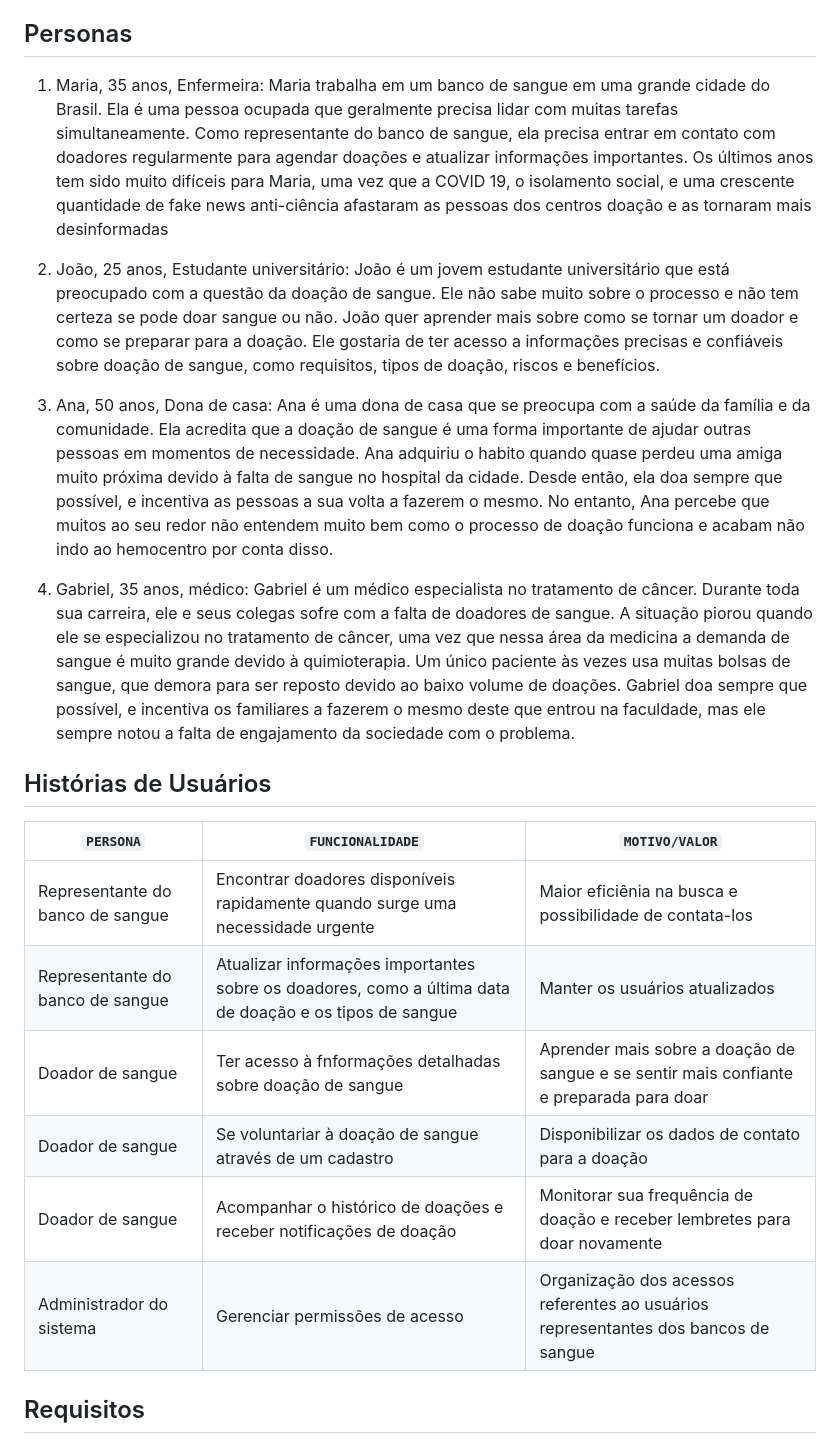
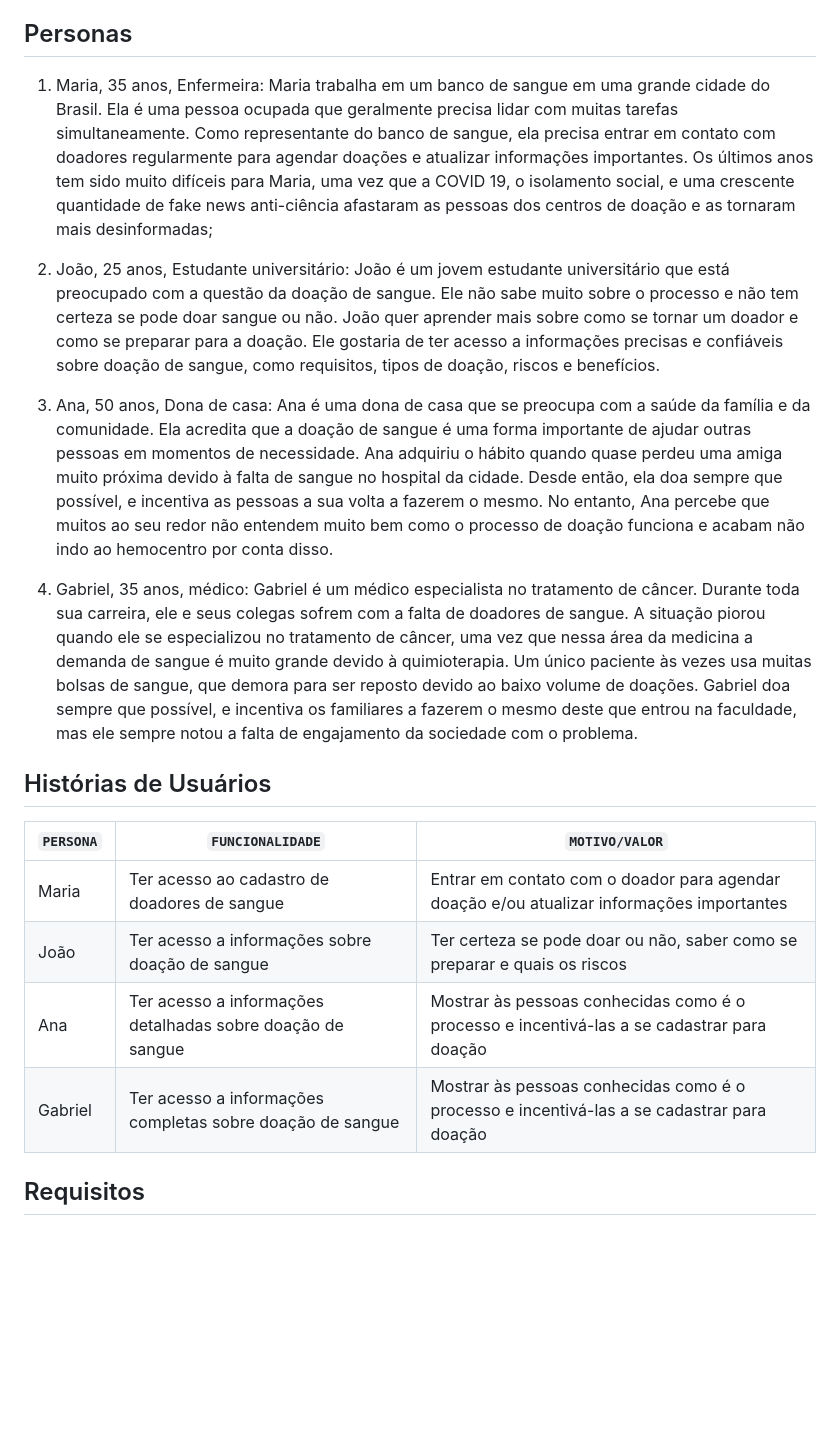
Before and after one commit to ICEI-PUC-Minas-PMV-SI/pmv-si-2023-1-e1-proj-web-t3-banco_de_sangue, a Markdown page: docs/especification.md, the part around the change. Drawn GitHub-style; blank space fills up the shorter version.

Commit message:
Update especification.md
Atualização das histórias de usuários

```diff
--- a/docs/especification.md
+++ b/docs/especification.md
@@ -11,27 +11,25 @@ As técnicas utilizadas são:
 ## Personas
 
 1) Maria, 35 anos, Enfermeira:
-Maria trabalha em um banco de sangue em uma grande cidade do Brasil. Ela é uma pessoa ocupada que geralmente precisa lidar com muitas tarefas simultaneamente. Como representante do banco de sangue, ela precisa entrar em contato com doadores regularmente para agendar doações e atualizar informações importantes. Os últimos anos tem sido muito difíceis para Maria, uma vez que a COVID 19, o isolamento social, e uma crescente quantidade de fake news anti-ciência afastaram as pessoas dos centros doação e as tornaram mais desinformadas
+Maria trabalha em um banco de sangue em uma grande cidade do Brasil. Ela é uma pessoa ocupada que geralmente precisa lidar com muitas tarefas simultaneamente. Como representante do banco de sangue, ela precisa entrar em contato com doadores regularmente para agendar doações e atualizar informações importantes. Os últimos anos tem sido muito difíceis para Maria, uma vez que a COVID 19, o isolamento social, e uma crescente quantidade de fake news anti-ciência afastaram as pessoas dos centros de doação e as tornaram mais desinformadas;
 
 2) João, 25 anos, Estudante universitário:
 João é um jovem estudante universitário que está preocupado com a questão da doação de sangue. Ele não sabe muito sobre o processo e não tem certeza se pode doar sangue ou não. João quer aprender mais sobre como se tornar um doador e como se preparar para a doação. Ele gostaria de ter acesso a informações precisas e confiáveis sobre doação de sangue, como requisitos, tipos de doação, riscos e benefícios.
 
 3) Ana, 50 anos, Dona de casa:
-Ana é uma dona de casa que se preocupa com a saúde da família e da comunidade. Ela acredita que a doação de sangue é uma forma importante de ajudar outras pessoas em momentos de necessidade. Ana adquiriu o habito quando quase perdeu uma amiga muito próxima devido à falta de sangue no hospital da cidade. Desde então, ela doa sempre que possível, e incentiva as pessoas a sua volta a fazerem o mesmo. No entanto, Ana percebe que muitos ao seu redor não entendem muito bem como o processo de doação funciona e acabam não indo ao hemocentro  por conta disso.
+Ana é uma dona de casa que se preocupa com a saúde da família e da comunidade. Ela acredita que a doação de sangue é uma forma importante de ajudar outras pessoas em momentos de necessidade. Ana adquiriu o hábito quando quase perdeu uma amiga muito próxima devido à falta de sangue no hospital da cidade. Desde então, ela doa sempre que possível, e incentiva as pessoas a sua volta a fazerem o mesmo. No entanto, Ana percebe que muitos ao seu redor não entendem muito bem como o processo de doação funciona e acabam não indo ao hemocentro por conta disso.
 
 4) Gabriel, 35 anos, médico:
- Gabriel é um médico especialista no tratamento de câncer. Durante toda sua carreira, ele e seus colegas sofre com a falta de doadores de sangue. A situação piorou quando ele se especializou no tratamento de câncer, uma vez que nessa área da medicina a demanda de sangue é muito grande devido à quimioterapia. Um único paciente às vezes usa muitas bolsas de sangue, que demora para ser reposto devido ao baixo volume de doações. Gabriel doa sempre que possível, e incentiva os familiares a fazerem o mesmo deste que entrou na faculdade, mas ele sempre notou a falta de engajamento da sociedade com o problema.
+ Gabriel é um médico especialista no tratamento de câncer. Durante toda sua carreira, ele e seus colegas sofrem com a falta de doadores de sangue. A situação piorou quando ele se especializou no tratamento de câncer, uma vez que nessa área da medicina a demanda de sangue é muito grande devido à quimioterapia. Um único paciente às vezes usa muitas bolsas de sangue, que demora para ser reposto devido ao baixo volume de doações. Gabriel doa sempre que possível, e incentiva os familiares a fazerem o mesmo deste que entrou na faculdade, mas ele sempre notou a falta de engajamento da sociedade com o problema.
 
 ## Histórias de Usuários
 
 |`PERSONA`| `FUNCIONALIDADE` |`MOTIVO/VALOR` |
 |--------------------|------------------------------------|----------------------------------------|
-|Representante do banco de sangue | Encontrar doadores disponíveis rapidamente quando surge uma necessidade urgente | Maior eficiênia na busca e possibilidade de contata-los |
-|Representante do banco de sangue | Atualizar informações importantes sobre os doadores, como a última data de doação e os tipos de sangue | Manter os usuários atualizados |
-|Doador de sangue |Ter acesso à fnformações detalhadas sobre doação de sangue |Aprender mais sobre a doação de sangue e se sentir mais confiante e preparada para doar |
-|Doador de sangue |Se voluntariar à doação de sangue através de um cadastro |Disponibilizar os dados de contato para a doação |
-|Doador de sangue |Acompanhar o histórico de doações e receber notificações de doação |Monitorar sua frequência de doação e receber lembretes para doar novamente |
-|Administrador do sistema |Gerenciar permissões de acesso |Organização dos acessos referentes ao usuários representantes dos bancos de sangue |
+|Maria | Ter acesso ao cadastro de doadores de sangue | Entrar em contato com o doador para agendar doação e/ou atualizar informações importantes |
+|João | Ter acesso a informações sobre doação de sangue | Ter certeza se pode doar ou não, saber como se preparar e quais os riscos |
+|Ana | Ter acesso a informações detalhadas sobre doação de sangue | Mostrar às pessoas conhecidas como é o processo e incentivá-las a se cadastrar para doação |
+|Gabriel | Ter acesso a informações completas sobre doação de sangue | Mostrar às pessoas conhecidas como é o processo e incentivá-las a se cadastrar para doação |
 
 ## Requisitos
 
```
